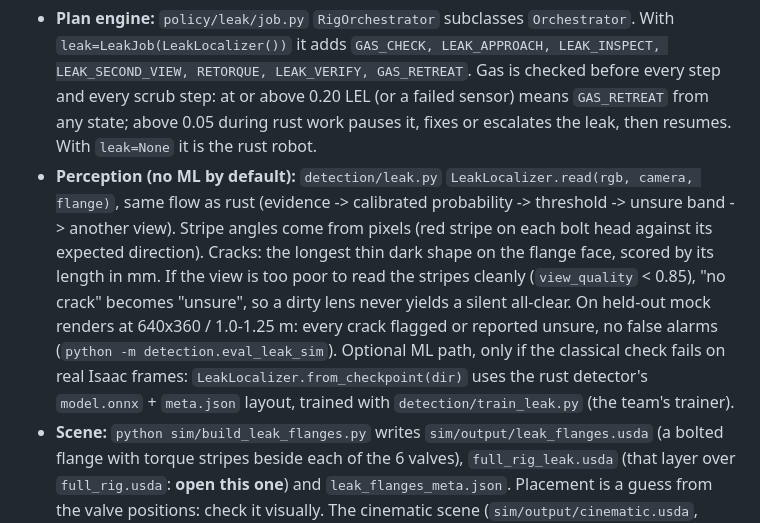
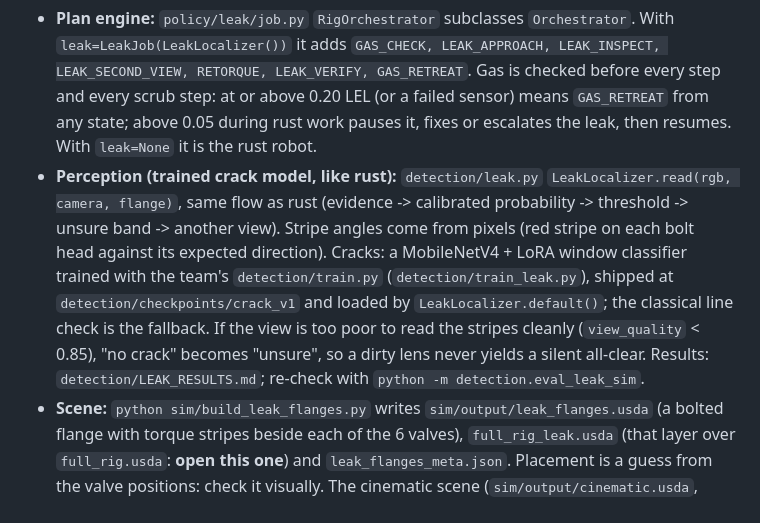
Before and after one commit to NeoChenn/spark-bef241b1-submission-repo, a Markdown page: integration/INTERFACE.md, the part around the change. GitHub-like rendering.

```diff
--- a/integration/INTERFACE.md
+++ b/integration/INTERFACE.md
@@ -116,14 +116,13 @@ Built on CPU and tested against the mock; **nothing here has run inside Isaac Si
   it adds `GAS_CHECK, LEAK_APPROACH, LEAK_INSPECT, LEAK_SECOND_VIEW, RETORQUE, LEAK_VERIFY, GAS_RETREAT`. Gas is checked
   before every step and every scrub step: at or above 0.20 LEL (or a failed sensor) means `GAS_RETREAT` from any state;
   above 0.05 during rust work pauses it, fixes or escalates the leak, then resumes. With `leak=None` it is the rust robot.
-* **Perception (no ML by default):** `detection/leak.py` `LeakLocalizer.read(rgb, camera, flange)`, same flow as rust
+* **Perception (trained crack model, like rust):** `detection/leak.py` `LeakLocalizer.read(rgb, camera, flange)`, same flow as rust
   (evidence -> calibrated probability -> threshold -> unsure band -> another view). Stripe angles come from pixels (red
-  stripe on each bolt head against its expected direction). Cracks: the longest thin dark shape on the flange face,
-  scored by its length in mm. If the view is too poor to read the stripes cleanly (`view_quality` < 0.85), "no crack"
-  becomes "unsure", so a dirty lens never yields a silent all-clear. On held-out mock renders at 640x360 / 1.0-1.25 m:
-  every crack flagged or reported unsure, no false alarms (`python -m detection.eval_leak_sim`).
-  Optional ML path, only if the classical check fails on real Isaac frames: `LeakLocalizer.from_checkpoint(dir)` uses
-  the rust detector's `model.onnx` + `meta.json` layout, trained with `detection/train_leak.py` (the team's trainer).
+  stripe on each bolt head against its expected direction). Cracks: a MobileNetV4 + LoRA window classifier trained
+  with the team's `detection/train.py` (`detection/train_leak.py`), shipped at `detection/checkpoints/crack_v1` and
+  loaded by `LeakLocalizer.default()`; the classical line check is the fallback. If the view is too poor to read the
+  stripes cleanly (`view_quality` < 0.85), "no crack" becomes "unsure", so a dirty lens never yields a silent
+  all-clear. Results: `detection/LEAK_RESULTS.md`; re-check with `python -m detection.eval_leak_sim`.
 * **Scene:** `python sim/build_leak_flanges.py` writes `sim/output/leak_flanges.usda` (a bolted flange with torque
   stripes beside each of the 6 valves), `full_rig_leak.usda` (that layer over `full_rig.usda`: **open this one**) and
   `leak_flanges_meta.json`. Placement is a guess from the valve positions: check it visually.
```
Also changed, not shown: detection/LEAK_RESULTS.md (added, +69 -0 lines), docs/leak-diagrams.md (+43 -25 lines), docs/leak/crack_check.png, 9 other files.
